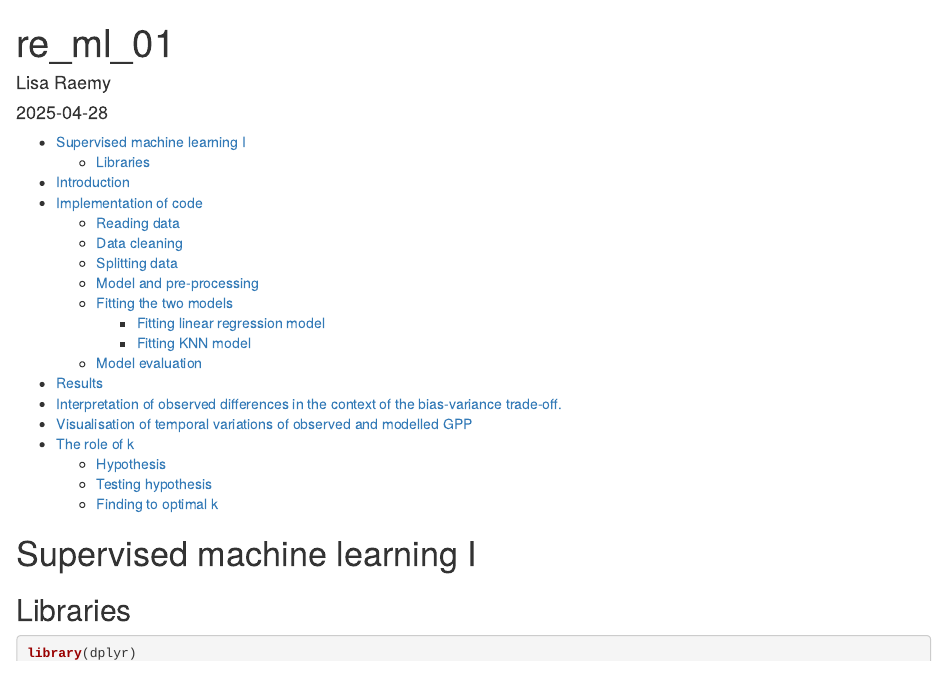
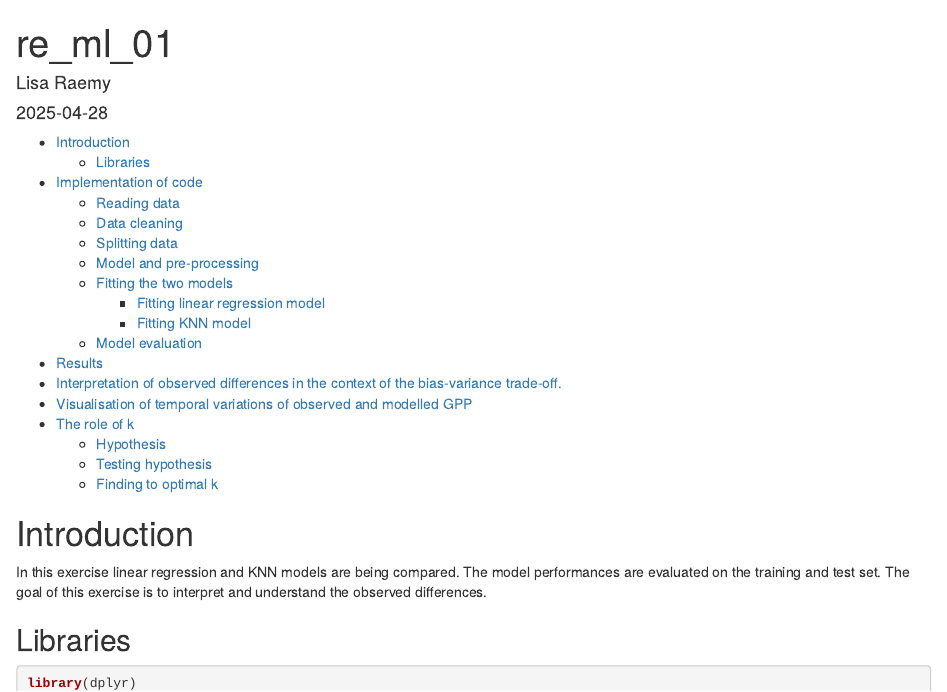
Before and after one commit to lraemy1/agds_report_lisa_raemy, an R Markdown document (vignettes/re_ml_01.Rmd): the page in a window 1100 px wide, from its top. Rendered offline with R 4.5, knitr and Pandoc, with nearby package versions; some code elsewhere in the file could not run offline.

Commit message:
changing table of contents

````diff
--- a/vignettes/re_ml_01.Rmd
+++ b/vignettes/re_ml_01.Rmd
@@ -6,7 +6,10 @@ output:
   html_document:
     toc: true
 ---
-# Supervised machine learning I
+
+# Introduction
+In this exercise linear regression and KNN models are being compared. The model performances are evaluated on the training and test set. The goal of this exercise is to interpret and understand the observed differences.
+
 ## Libraries
 ```{r, message = FALSE}
 library(dplyr)
````
Also changed, not shown: vignettes/re_ml_01.html, vignettes/re_ml_01.Rmd (3 more changed lines).
